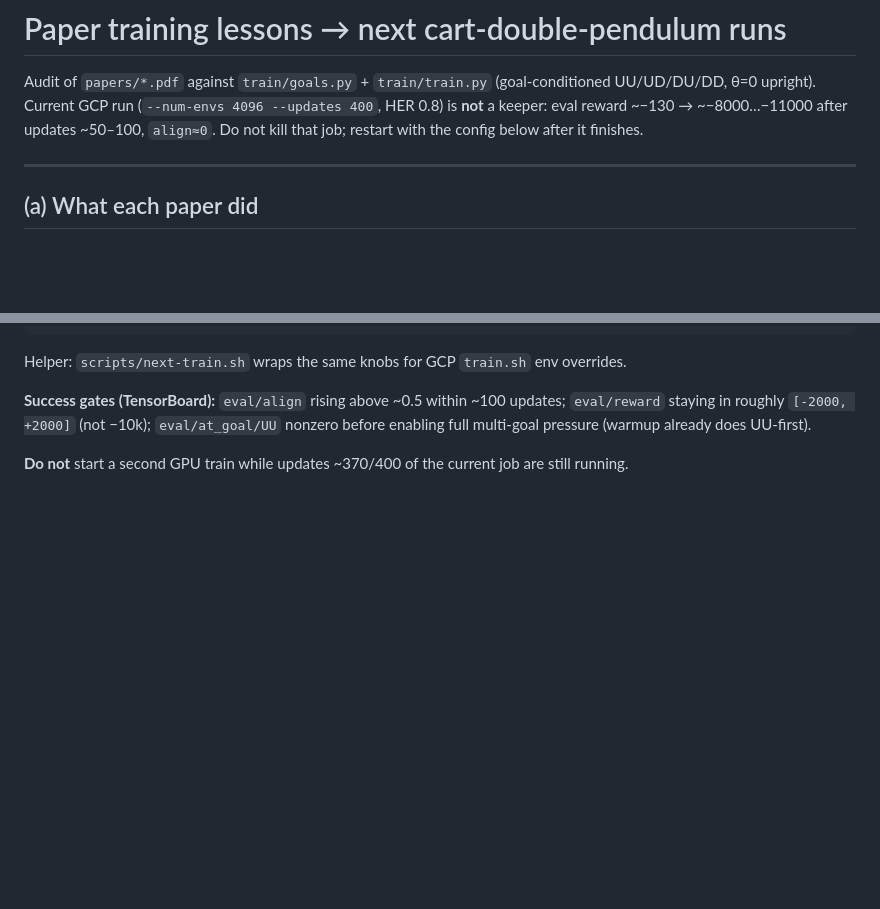
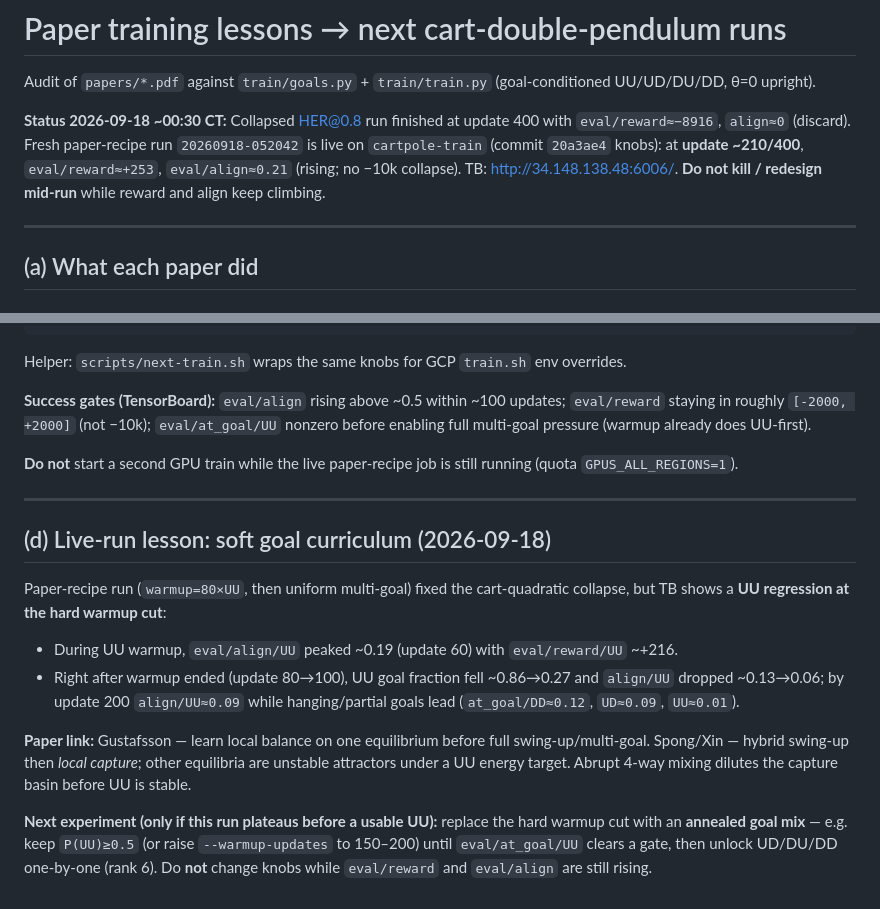
Before and after one commit to bicrick/cart-pole-autoresearch, a Markdown page: docs/paper-training-lessons.md, 2 parts joined by grey strips. Drawn GitHub-style; blank space fills up the shorter version.

Commit message:
docs: live paper-recipe status + soft UU curriculum lesson
Collapsed HER@0.8 run discarded; note rising reward/align on 20a3ae4
run and anneal goal-mix next if UU plateaus after hard warmup cut.

```diff
--- a/docs/paper-training-lessons.md
+++ b/docs/paper-training-lessons.md
@@ -1,7 +1,8 @@
 # Paper training lessons → next cart-double-pendulum runs
 
 Audit of `papers/*.pdf` against `train/goals.py` + `train/train.py` (goal-conditioned UU/UD/DU/DD, θ=0 upright).
-Current GCP run (`--num-envs 4096 --updates 400`, HER 0.8) is **not** a keeper: eval reward ~−130 → ~−8000…−11000 after updates ~50–100, `align≈0`. Do not kill that job; restart with the config below after it finishes.
+
+**Status 2026-09-18 ~00:30 CT:** Collapsed HER@0.8 run finished at update 400 with `eval/reward≈−8916`, `align≈0` (discard). Fresh paper-recipe run `20260918-052042` is live on `cartpole-train` (commit `20a3ae4` knobs): at **update ~210/400**, `eval/reward≈+253`, `eval/align≈0.21` (rising; no −10k collapse). TB: http://34.148.138.48:6006/. **Do not kill / redesign mid-run** while reward and align keep climbing.
 
 ---
 
@@ -106,4 +107,18 @@ Helper: `scripts/next-train.sh` wraps the same knobs for GCP `train.sh` env over
 
 **Success gates (TensorBoard):** `eval/align` rising above ~0.5 within ~100 updates; `eval/reward` staying in roughly `[-2000, +2000]` (not −10k); `eval/at_goal/UU` nonzero before enabling full multi-goal pressure (warmup already does UU-first).
 
-**Do not** start a second GPU train while updates ~370/400 of the current job are still running.
+**Do not** start a second GPU train while the live paper-recipe job is still running (quota `GPUS_ALL_REGIONS=1`).
+
+
+---
+
+## (d) Live-run lesson: soft goal curriculum (2026-09-18)
+
+Paper-recipe run (`warmup=80×UU`, then uniform multi-goal) fixed the cart-quadratic collapse, but TB shows a **UU regression at the hard warmup cut**:
+
+- During UU warmup, `eval/align/UU` peaked ~0.19 (update 60) with `eval/reward/UU` ~+216.
+- Right after warmup ended (update 80→100), UU goal fraction fell ~0.86→0.27 and `align/UU` dropped ~0.13→0.06; by update 200 `align/UU≈0.09` while hanging/partial goals lead (`at_goal/DD≈0.12`, `UD≈0.09`, `UU≈0.01`).
+
+**Paper link:** Gustafsson — learn local balance on one equilibrium before full swing-up/multi-goal. Spong/Xin — hybrid swing-up then *local capture*; other equilibria are unstable attractors under a UU energy target. Abrupt 4-way mixing dilutes the capture basin before UU is stable.
+
+**Next experiment (only if this run plateaus before a usable UU):** replace the hard warmup cut with an **annealed goal mix** — e.g. keep `P(UU)≥0.5` (or raise `--warmup-updates` to 150–200) until `eval/at_goal/UU` clears a gate, then unlock UD/DU/DD one-by-one (rank 6). Do **not** change knobs while `eval/reward` and `eval/align` are still rising.
```
